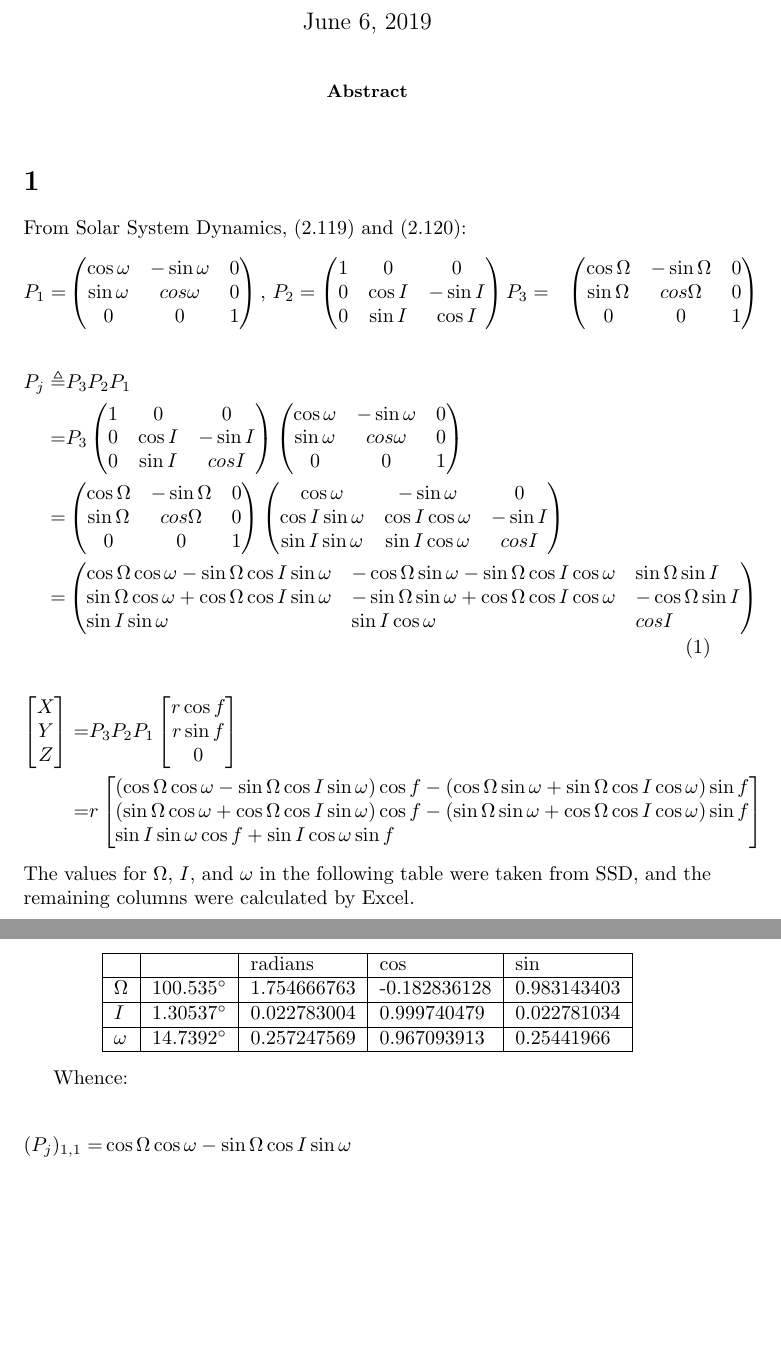
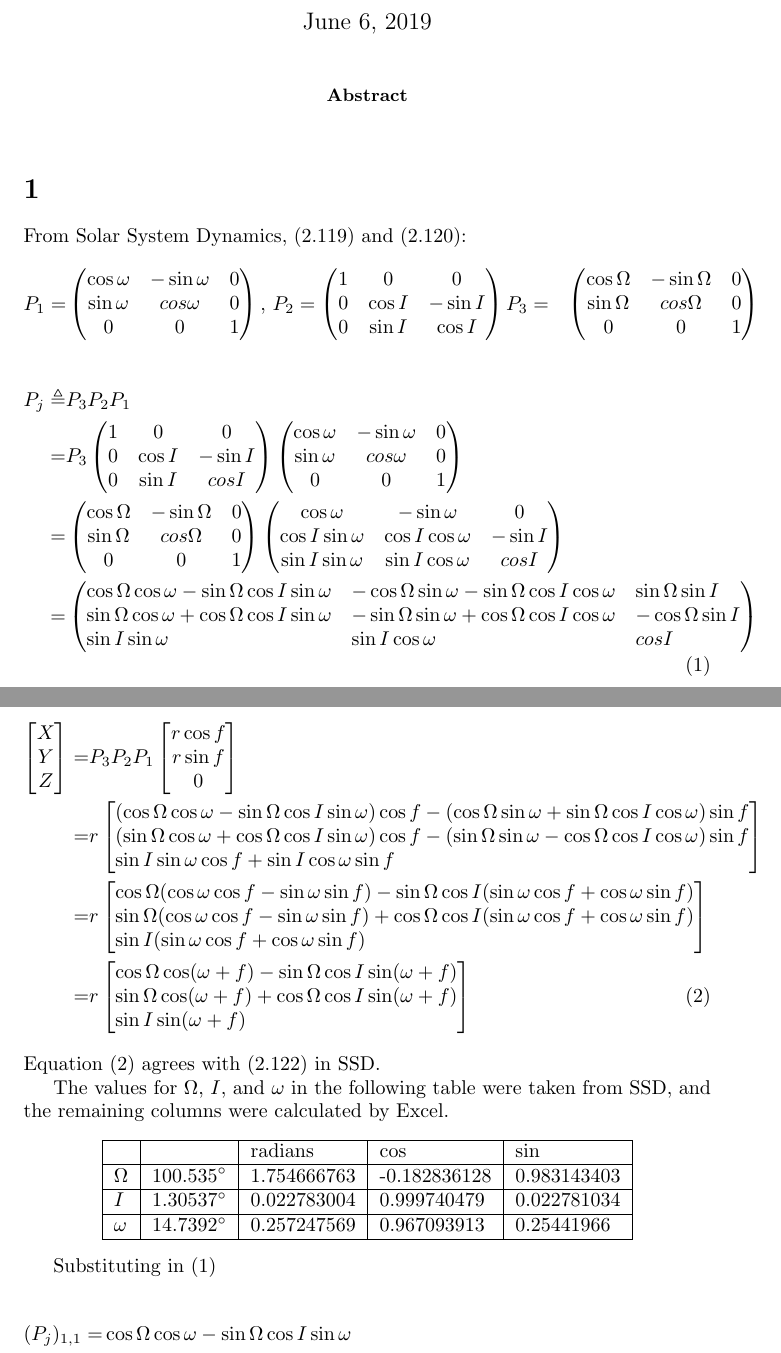
Before and after one commit to weka511/astro, a LaTeX paper (Jupiter.tex): two parts of pages 1 and 2 of 2, joined at a grey line, cut so that both start at the same text, the shorter picture padded with empty space. Compiled offline with pdfLaTeX.

Commit message:
Calculate X,Y, Z

```diff
--- a/Jupiter.tex
+++ b/Jupiter.tex
@@ -60,7 +60,7 @@ P_j \triangleq& P_3 P_2 P_1\\
 \cos \Omega \cos \omega - \sin \Omega \cos I \sin \omega&-\cos \Omega \sin \omega - \sin \Omega \cos I \cos \omega& \sin \Omega \sin I\\
 \sin \Omega \cos \omega + \cos \Omega \cos I \sin \omega& - \sin \Omega \sin \omega + \cos \Omega \cos I \cos \omega& - \cos \Omega \sin I \\
 \sin I \sin \omega & \sin I \cos \omega & cos I
-\end{pmatrix*}\numberthis
+\end{pmatrix*}\numberthis \label{eq:Pj}
 \end{align*}
 
 \begin{align*}
@@ -76,10 +76,22 @@ r \sin f\\
 \end{bmatrix*}\\
 =&r \begin{bmatrix*}[l]
 (\cos \Omega \cos \omega - \sin \Omega \cos I \sin \omega) \cos f -(\cos \Omega \sin \omega + \sin \Omega \cos I \cos \omega) \sin f\\
-(\sin \Omega \cos \omega + \cos \Omega \cos I \sin \omega) \cos f - (\sin \Omega \sin \omega + \cos \Omega \cos I \cos \omega) \sin f\\
+(\sin \Omega \cos \omega + \cos \Omega \cos I \sin \omega) \cos f - (\sin \Omega \sin \omega - \cos \Omega \cos I \cos \omega) \sin f\\
 \sin I \sin \omega \cos f + \sin I \cos \omega \sin f
-\end{bmatrix*}
+\end{bmatrix*}\\
+=&r \begin{bmatrix*}[l]
+\cos \Omega (\cos \omega \cos f-\sin \omega \sin f) -\sin\Omega \cos I (\sin \omega \cos f + \cos \omega \sin f)\\
+\sin \Omega (\cos \omega \cos f - \sin \omega \sin f) + \cos\Omega \cos I (\sin \omega \cos f + \cos \omega \sin f) \\
+\sin I (\sin \omega \cos f + \cos \omega \sin f)
+\end{bmatrix*}\\
+=&r \begin{bmatrix*}[l]
+\cos \Omega \cos (\omega + f) - \sin \Omega \cos I \sin(\omega + f)\\
+\sin \Omega \cos (\omega + f) + \cos \Omega \cos I \sin (\omega + f)\\
+\sin I \sin (\omega + f)
+\end{bmatrix*} \numberthis \label{eq:XYZ}
 \end{align*}
+Equation (\ref{eq:XYZ}) agrees with (2.122) in SSD.
+
 The values for $\Omega$, $I$, and $\omega$ in the following table were taken from SSD, and the remaining columns were calculated by Excel.
 \begin{center}
 	\begin{tabular}{|l|l|l|l|l|}
@@ -91,7 +103,7 @@ The values for $\Omega$, $I$, and $\omega$ in the following table were taken fro
 	\end{tabular}
 \end{center}
 
-Whence:
+Substituting in (\ref{eq:Pj})
 
 \begin{align*}
 (P_j)_{1,1} =& \cos \Omega \cos \omega - \sin \Omega \cos I \sin \omega \\
```
